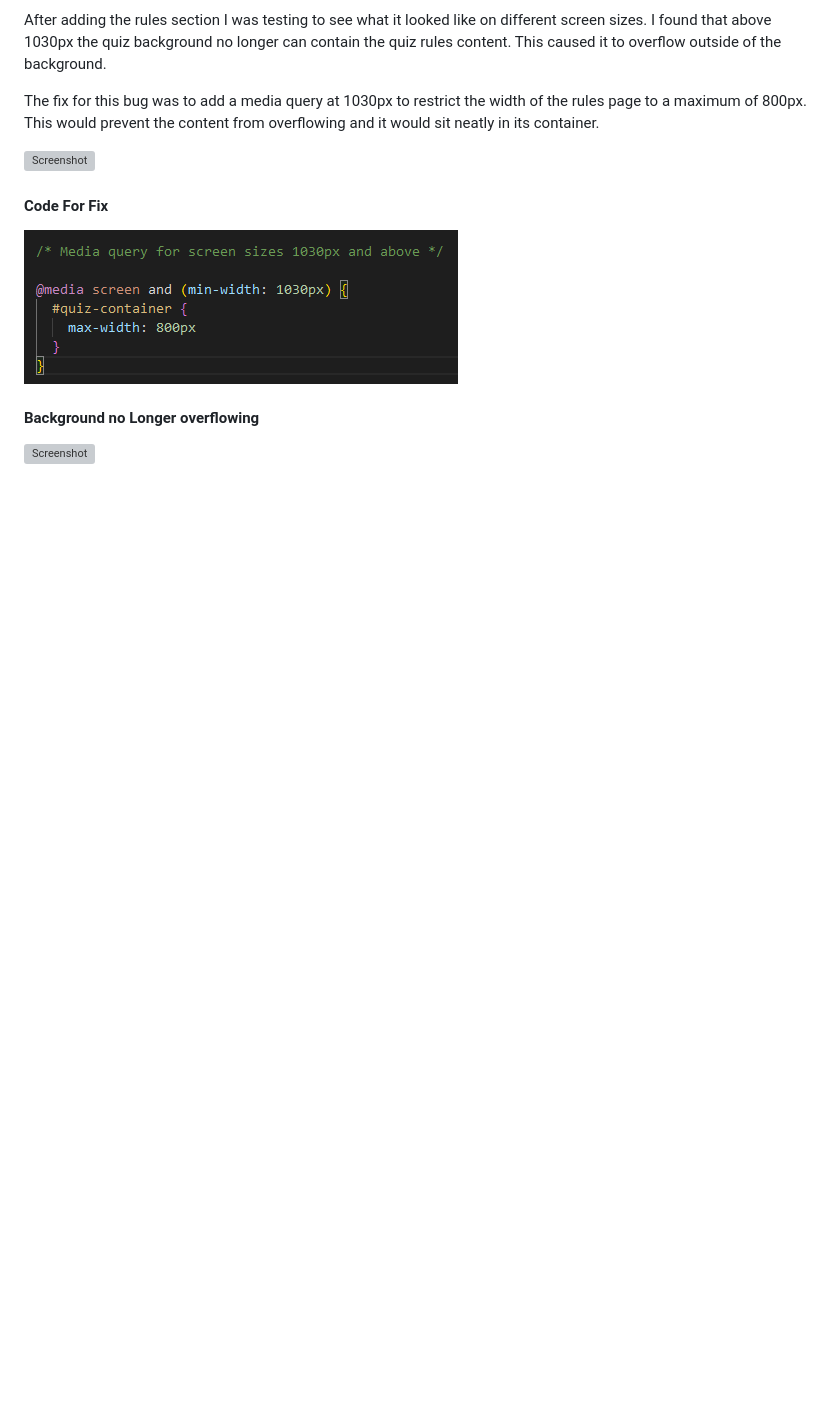
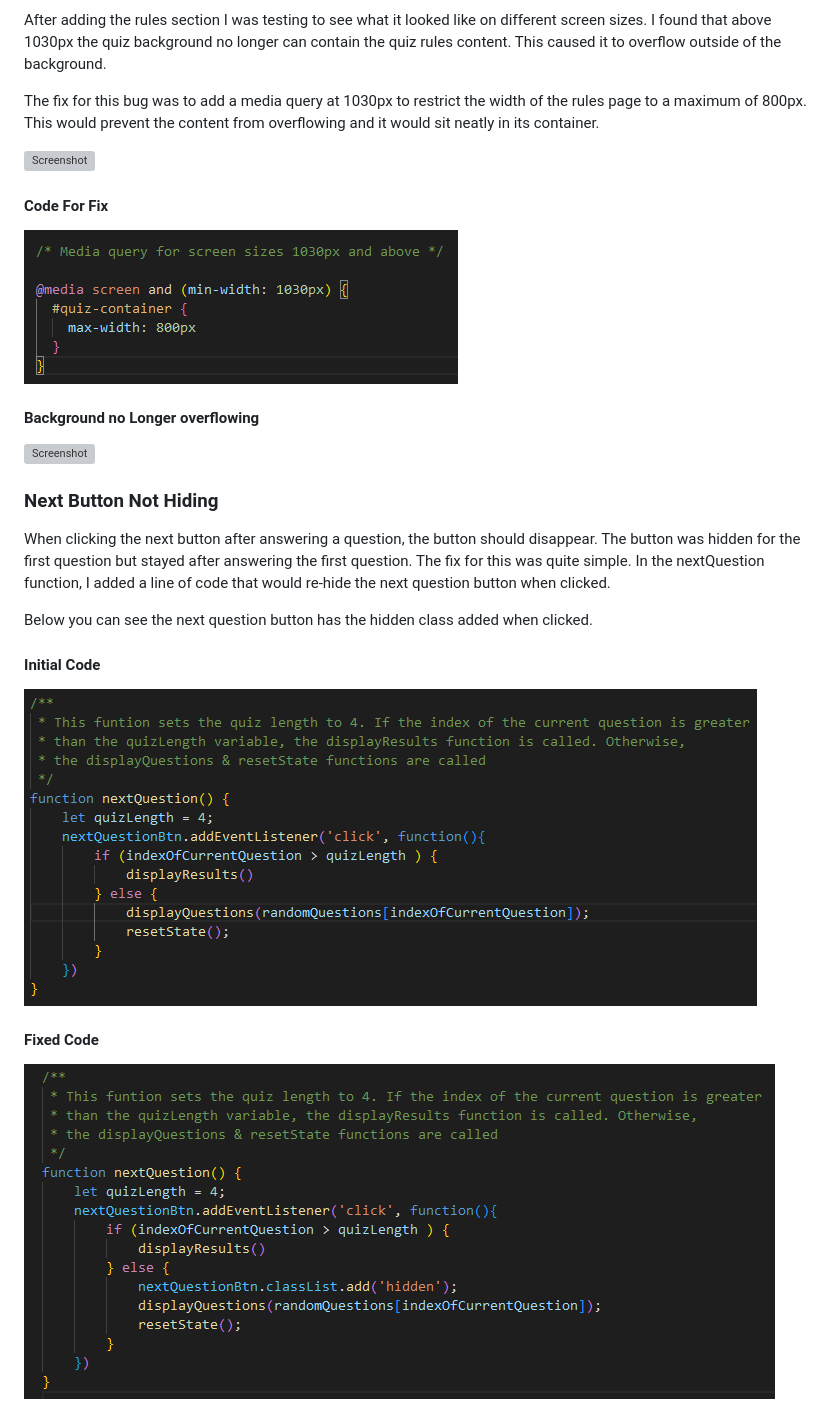
Before and after one commit to MarkD117/marvel-quiz, a Markdown page: README.md, the part around the change. Rendered like a GitHub page; blank space fills up the shorter version; grey boxes are pictures that could not be loaded.

Commit message:
Add next button bug fix text

```diff
--- a/README.md
+++ b/README.md
@@ -439,3 +439,17 @@ The fix for this bug was to add a media query at 1030px to restrict the width of
 #### Background no Longer overflowing
 
 ![Screenshot](documentation/background-overflow-bug-fixed.png)
+
+### Next Button Not Hiding
+
+When clicking the next button after answering a question, the button should disappear. The button was hidden for the first question but stayed after answering the first question. The fix for this was quite simple. In the nextQuestion function, I added a line of code that would re-hide the next question button when clicked.
+
+Below you can see the next question button has the hidden class added when clicked.
+
+#### Initial Code
+
+![Screenshot](documentation/next-button-bug.png)
+
+#### Fixed Code
+
+![Screenshot](documentation/next-button-bug-fix.png)
```
